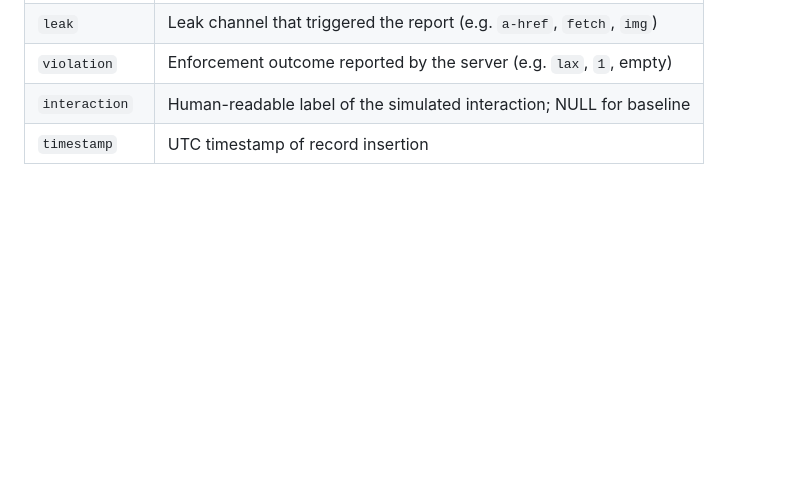
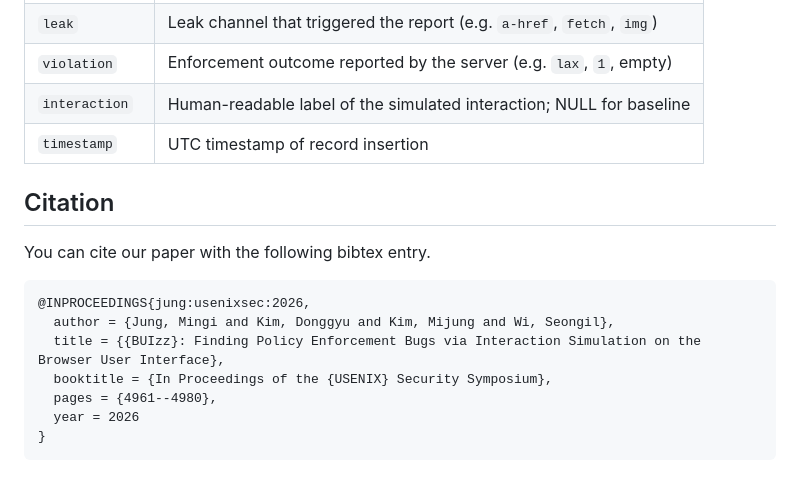
Before and after one commit to WebSec-Lab/BUIzz, a Markdown page: README.md, the part around the change. GitHub-like rendering; blank space fills up the shorter version.

````diff
--- a/README.md
+++ b/README.md
@@ -234,3 +234,15 @@ See [`schema.sql`](schema.sql) for the full annotated schema, or run `python mak
 | `violation` | Enforcement outcome reported by the server (e.g. `lax`, `1`, empty) |
 | `interaction` | Human-readable label of the simulated interaction; NULL for baseline |
 | `timestamp` | UTC timestamp of record insertion |
+
+## Citation
+You can cite our paper with the following bibtex entry.
+```
+@INPROCEEDINGS{jung:usenixsec:2026,
+  author = {Jung, Mingi and Kim, Donggyu and Kim, Mijung and Wi, Seongil},
+  title = {{BUIzz}: Finding Policy Enforcement Bugs via Interaction Simulation on the Browser User Interface},
+  booktitle = {In Proceedings of the {USENIX} Security Symposium},
+  pages = {4961--4980},
+  year = 2026
+}
+```
````
